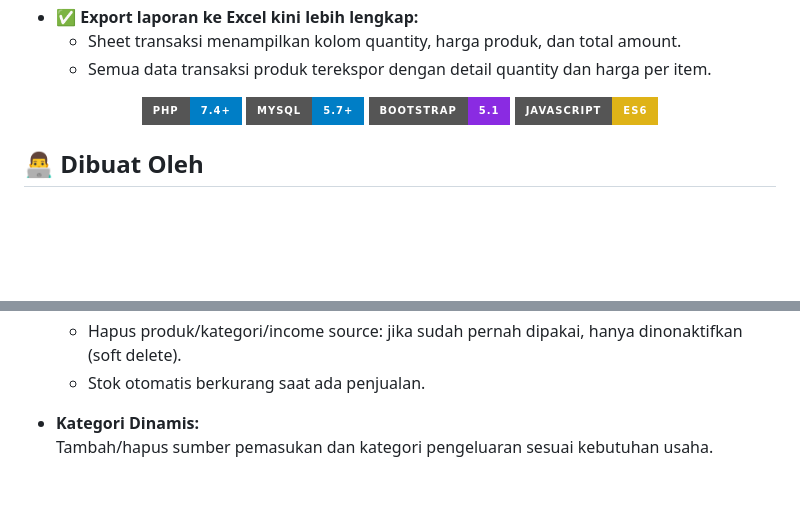
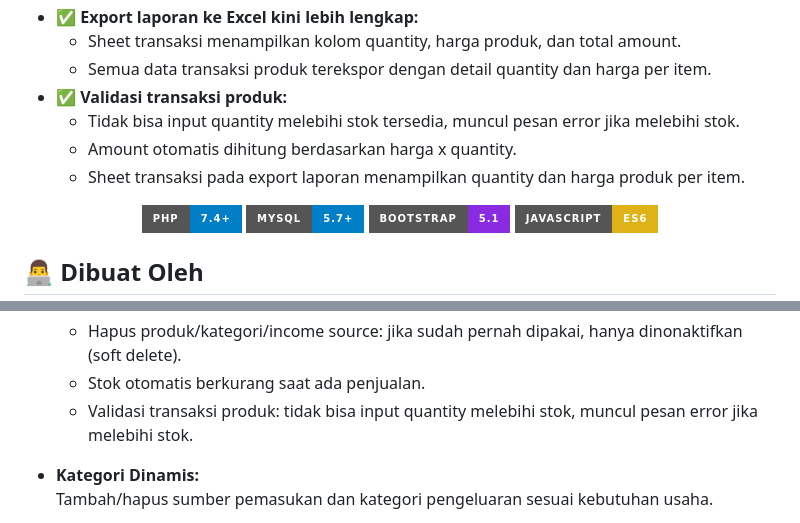
Before and after one commit to hanipubaidur/Biyung, a Markdown page: README.md, 2 parts joined by grey strips. Drawn GitHub-style; badges without logos; blank space fills up the shorter version.

Commit message:
docs: memperbarui README.md dengan penjelasan fitur validasi transaksi produk, export laporan, dan instruksi instalasi terbaru

```diff
--- a/README.md
+++ b/README.md
@@ -16,6 +16,10 @@
 - ✅ **Export laporan ke Excel kini lebih lengkap:**
   - Sheet transaksi menampilkan kolom quantity, harga produk, dan total amount.
   - Semua data transaksi produk terekspor dengan detail quantity dan harga per item.
+- ✅ **Validasi transaksi produk:**
+  - Tidak bisa input quantity melebihi stok tersedia, muncul pesan error jika melebihi stok.
+  - Amount otomatis dihitung berdasarkan harga x quantity.
+  - Sheet transaksi pada export laporan menampilkan quantity dan harga produk per item.
 
 <div align="center">
 
@@ -70,6 +74,7 @@ Manajemen karyawan terintegrasi.
   - Jika menambah produk dengan nama & harga sama, stok otomatis diakumulasikan.
   - Hapus produk/kategori/income source: jika sudah pernah dipakai, hanya dinonaktifkan (soft delete).
   - Stok otomatis berkurang saat ada penjualan.
+  - Validasi transaksi produk: tidak bisa input quantity melebihi stok, muncul pesan error jika melebihi stok.
 
 - **Kategori Dinamis:**
   Tambah/hapus sumber pemasukan dan kategori pengeluaran sesuai kebutuhan usaha.
```
